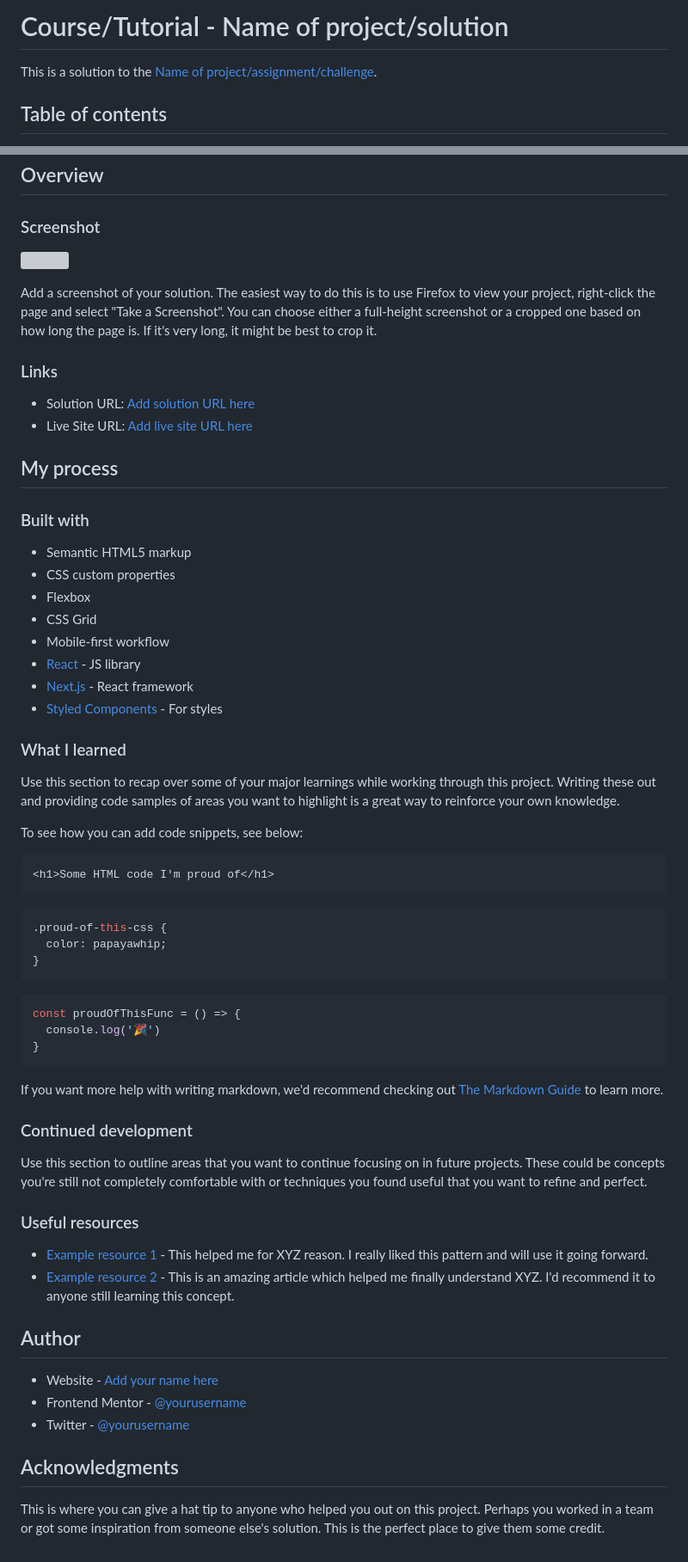
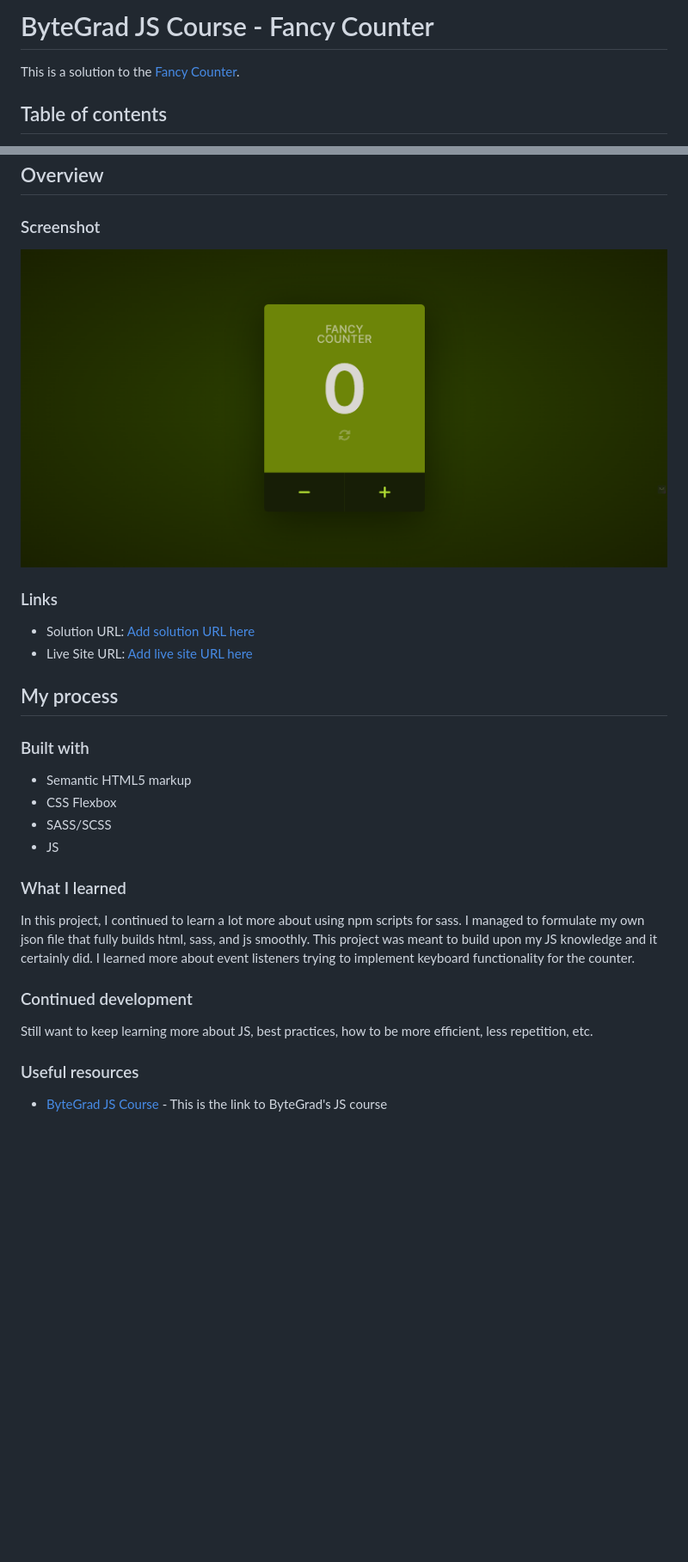
Before and after one commit to blanKTcup/Fancy-Counter, a Markdown page: README.md, 2 parts joined by grey strips. Shown: that part at 86% size. GitHub-like rendering; pictures changed too: solution.png (added); blank space fills up the shorter version; grey boxes are pictures that could not be loaded.

````diff
--- a/README.md
+++ b/README.md
@@ -1,6 +1,6 @@
-# Course/Tutorial - Name of project/solution
+# ByteGrad JS Course - Fancy Counter
 
-This is a solution to the [Name of project/assignment/challenge](https://project-origin-link).
+This is a solution to the [Fancy Counter](https://main--kt-fancy-counter.netlify.app/).
 
 ## Table of contents
 
@@ -20,10 +20,7 @@ This is a solution to the [Name of project/assignment/challenge](https://project
 
 ### Screenshot
 
-![](./screenshot.jpg)
-
-Add a screenshot of your solution. The easiest way to do this is to use Firefox to view your project, right-click the page and select "Take a Screenshot". You can choose either a full-height screenshot or a cropped one based on how long the page is. If it's very long, it might be best to crop it.
-
+![](./solution.png)
 
 ### Links
 
@@ -35,56 +32,20 @@ Add a screenshot of your solution. The easiest way to do this is to use Firefox
 ### Built with
 
 - Semantic HTML5 markup
-- CSS custom properties
-- Flexbox
-- CSS Grid
-- Mobile-first workflow
-- [React](https://reactjs.org/) - JS library
-- [Next.js](https://nextjs.org/) - React framework
-- [Styled Components](https://styled-components.com/) - For styles
+- CSS Flexbox
+- SASS/SCSS
+- JS
 
 
 ### What I learned
 
-Use this section to recap over some of your major learnings while working through this project. Writing these out and providing code samples of areas you want to highlight is a great way to reinforce your own knowledge.
-
-To see how you can add code snippets, see below:
-
-```html
-<h1>Some HTML code I'm proud of</h1>
-```
-```css
-.proud-of-this-css {
-  color: papayawhip;
-}
-```
-```js
-const proudOfThisFunc = () => {
-  console.log('🎉')
-}
-```
-
-If you want more help with writing markdown, we'd recommend checking out [The Markdown Guide](https://www.markdownguide.org/) to learn more.
-
+In this project, I continued to learn a lot more about using npm scripts for sass. I managed to formulate my own json file that fully builds html, sass, and js smoothly. This project was meant to build upon my JS knowledge and it certainly did. I learned more about event listeners trying to implement keyboard functionality for the counter.
 
 ### Continued development
 
-Use this section to outline areas that you want to continue focusing on in future projects. These could be concepts you're still not completely comfortable with or techniques you found useful that you want to refine and perfect.
+Still want to keep learning more about JS, best practices, how to be more efficient, less repetition, etc.
 
 
 ### Useful resources
 
-- [Example resource 1](https://www.example.com) - This helped me for XYZ reason. I really liked this pattern and will use it going forward.
-- [Example resource 2](https://www.example.com) - This is an amazing article which helped me finally understand XYZ. I'd recommend it to anyone still learning this concept.
-
-
-## Author
-
-- Website - [Add your name here](https://www.your-site.com)
-- Frontend Mentor - [@yourusername](https://www.frontendmentor.io/profile/yourusername)
-- Twitter - [@yourusername](https://www.twitter.com/yourusername)
-
-
-## Acknowledgments
-
-This is where you can give a hat tip to anyone who helped you out on this project. Perhaps you worked in a team or got some inspiration from someone else's solution. This is the perfect place to give them some credit.
+- [ByteGrad JS Course](https://bytegrad.com/courses/professional-javascript) - This is the link to ByteGrad's JS course
````
Also changed, not shown: other parts of README.md (+2 -2 lines).
